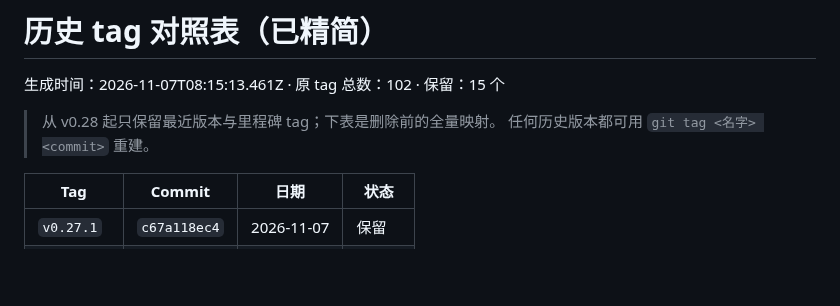
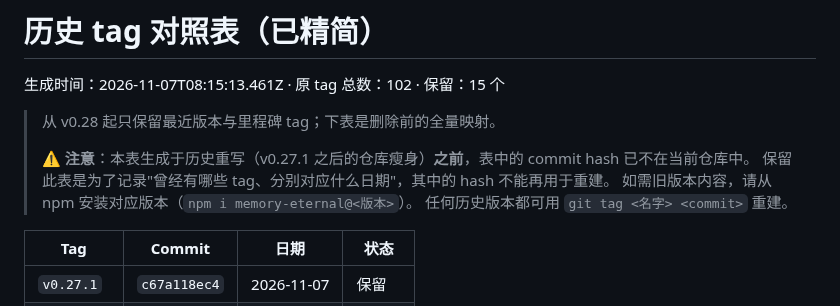
Before and after one commit to EternalNight996/memory-eternal, a Markdown page: docs/LEGACY_TAGS.md, the part around the change. Rendered like a GitHub page; blank space fills up the shorter version.

Commit message:
docs(tags): 标注映射表 hash 属于重写前历史

```diff
--- a/docs/LEGACY_TAGS.md
+++ b/docs/LEGACY_TAGS.md
@@ -3,6 +3,10 @@
 生成时间：2026-11-07T08:15:13.461Z · 原 tag 总数：102 · 保留：15 个
 
 > 从 v0.28 起只保留最近版本与里程碑 tag；下表是删除前的全量映射。
+>
+> ⚠️ **注意**：本表生成于历史重写（v0.27.1 之后的仓库瘦身）**之前**，表中的 commit hash 已不在当前仓库中。
+> 保留此表是为了记录"曾经有哪些 tag、分别对应什么日期"，其中的 hash 不能再用于重建。
+> 如需旧版本内容，请从 npm 安装对应版本（`npm i memory-eternal@<版本>`）。
 > 任何历史版本都可用 `git tag <名字> <commit>` 重建。
 
 | Tag | Commit | 日期 | 状态 |
```
